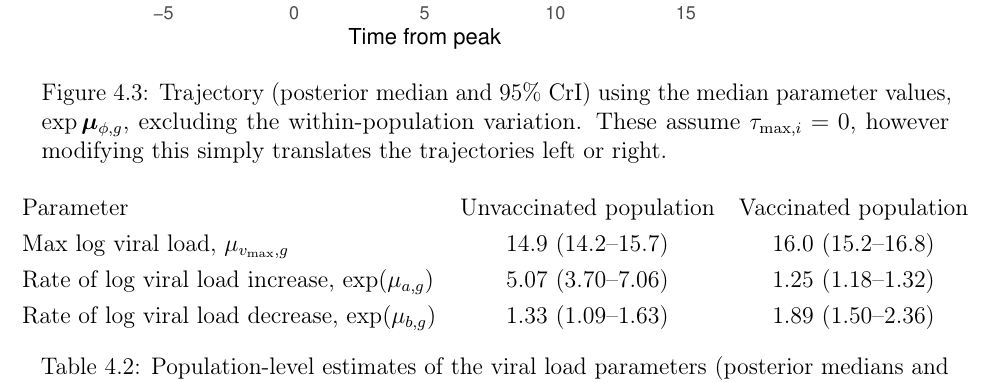
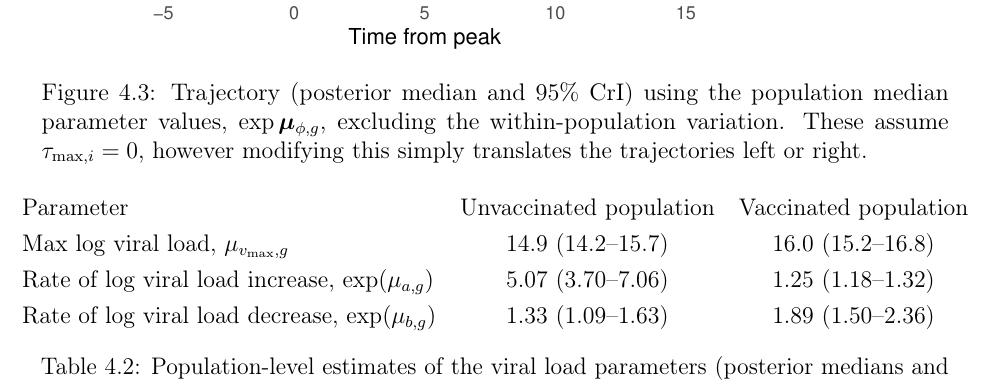
Before and after one commit to joshuablake/thesis, a LaTeX thesis (ATACCC.tex): part of page 9 of 27, cut so that both start at the same text. Compiled offline with pdfLaTeX.

Commit message:
clarify caption

```diff
--- a/ATACCC.tex
+++ b/ATACCC.tex
@@ -263,7 +263,7 @@ The rates of viral load increase at similar rates in the two groups, the vaccina
 This leads to a shorter duration of RT-PCR positivity in the vaccinated group.
 \begin{figure}
   \centering \includegraphics{ATACCC/mean_trajectories}
-  \caption[Median viral load trajectories]{Trajectory (posterior median and 95\% CrI) using the median parameter values, $\exp \vec{\mu}_{\phi,g}$, excluding the within-population variation. These assume $\tau_{\max,i}=0$, however modifying this simply translates the trajectories left or right. \label{ATACCC:fig:median-trajectories}}
+  \caption[Median viral load trajectories]{Trajectory (posterior median and 95\% CrI) using the population median parameter values, $\exp \vec{\mu}_{\phi,g}$, excluding the within-population variation. These assume $\tau_{\max,i}=0$, however modifying this simply translates the trajectories left or right. \label{ATACCC:fig:median-trajectories}}
 \end{figure}
 \begin{table}
   \makebox[\linewidth]{
```
